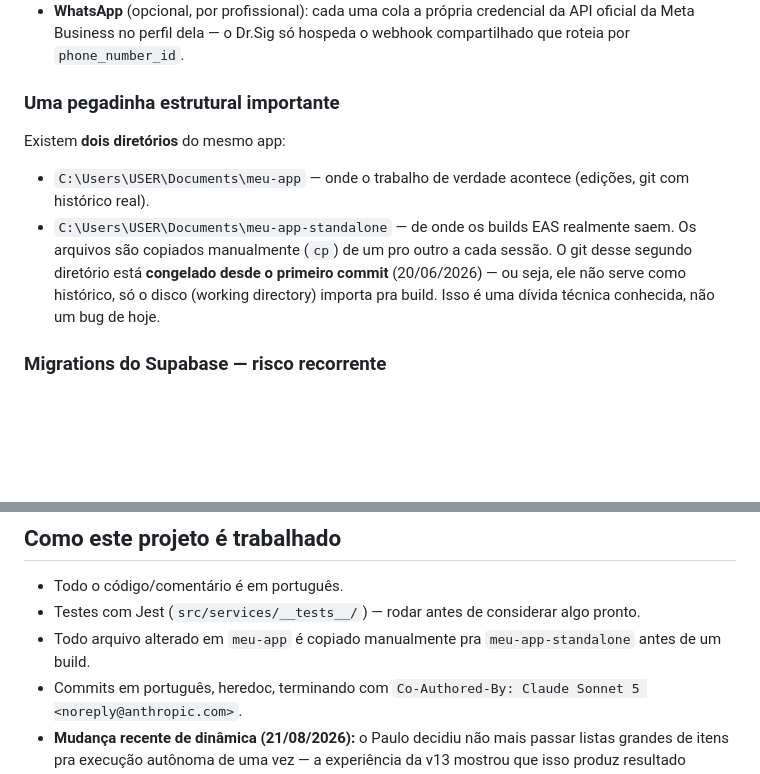
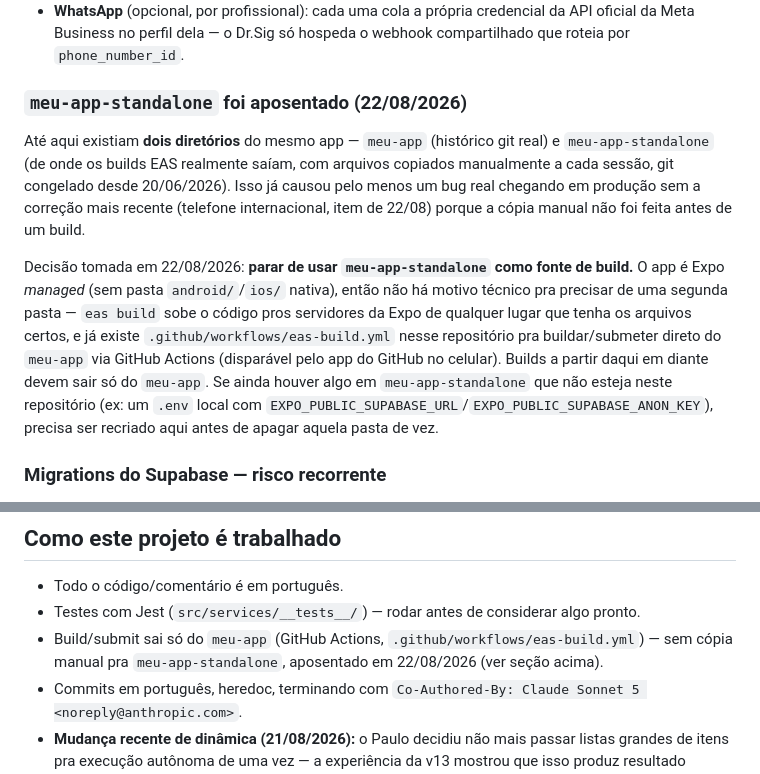
Before and after one commit to paulovsp/meu-app, a Markdown page: PROJETO_STATUS.md, 2 parts joined by grey strips. GitHub-like rendering; blank space fills up the shorter version.

Commit message:
Documenta a aposentadoria do meu-app-standalone
Decisão do Paulo: parar de usar a cópia manual pro meu-app-standalone
como fonte de build — foi a causa raiz do telefone internacional
(item de 22/08) ter ficado de fora da v13 mesmo já corrigido no
histórico. Build/submit passam a sair só do meu-app via o workflow de
GitHub Actions já configurado neste repositório.

Co-Authored-By: Claude Sonnet 5 <noreply@anthropic.com>
Claude-Session: https://claude.ai/code/session_011qbDgFnsBwHV8C7M3TweRx

```diff
--- a/PROJETO_STATUS.md
+++ b/PROJETO_STATUS.md
@@ -44,17 +44,26 @@ caminho virou produto — hoje está na Play Store.
   credencial da API oficial da Meta Business no perfil dela — o Dr.Sig só
   hospeda o webhook compartilhado que roteia por `phone_number_id`.
 
-### Uma pegadinha estrutural importante
+### `meu-app-standalone` foi aposentado (22/08/2026)
 
-Existem **dois diretórios** do mesmo app:
-- `C:\Users\USER\Documents\meu-app` — onde o trabalho de verdade acontece
-  (edições, git com histórico real).
-- `C:\Users\USER\Documents\meu-app-standalone` — de onde os builds EAS
-  realmente saem. Os arquivos são copiados manualmente (`cp`) de um pro
-  outro a cada sessão. O git desse segundo diretório está **congelado desde
-  o primeiro commit** (20/06/2026) — ou seja, ele não serve como histórico,
-  só o disco (working directory) importa pra build. Isso é uma dívida
-  técnica conhecida, não um bug de hoje.
+Até aqui existiam **dois diretórios** do mesmo app — `meu-app` (histórico
+git real) e `meu-app-standalone` (de onde os builds EAS realmente saíam,
+com arquivos copiados manualmente a cada sessão, git congelado desde
+20/06/2026). Isso já causou pelo menos um bug real chegando em produção
+sem a correção mais recente (telefone internacional, item de 22/08) porque
+a cópia manual não foi feita antes de um build.
+
+Decisão tomada em 22/08/2026: **parar de usar `meu-app-standalone` como
+fonte de build.** O app é Expo *managed* (sem pasta `android/`/`ios/`
+nativa), então não há motivo técnico pra precisar de uma segunda pasta —
+`eas build` sobe o código pros servidores da Expo de qualquer lugar que
+tenha os arquivos certos, e já existe `.github/workflows/eas-build.yml`
+nesse repositório pra buildar/submeter direto do `meu-app` via GitHub
+Actions (disparável pelo app do GitHub no celular). Builds a partir daqui
+em diante devem sair só do `meu-app`. Se ainda houver algo em
+`meu-app-standalone` que não esteja neste repositório (ex: um `.env`
+local com `EXPO_PUBLIC_SUPABASE_URL`/`EXPO_PUBLIC_SUPABASE_ANON_KEY`),
+precisa ser recriado aqui antes de apagar aquela pasta de vez.
 
 ### Migrations do Supabase — risco recorrente
 
@@ -88,8 +97,9 @@ Notificações (push + e-mail, digest diário agregado).
 - Todo o código/comentário é em português.
 - Testes com Jest (`src/services/__tests__/`) — rodar antes de considerar
   algo pronto.
-- Todo arquivo alterado em `meu-app` é copiado manualmente pra
-  `meu-app-standalone` antes de um build.
+- Build/submit sai só do `meu-app` (GitHub Actions, `.github/workflows/eas-build.yml`)
+  — sem cópia manual pra `meu-app-standalone`, aposentado em 22/08/2026
+  (ver seção acima).
 - Commits em português, heredoc, terminando com
   `Co-Authored-By: Claude Sonnet 5 <noreply@anthropic.com>`.
 - **Mudança recente de dinâmica (21/08/2026):** o Paulo decidiu não mais
```
